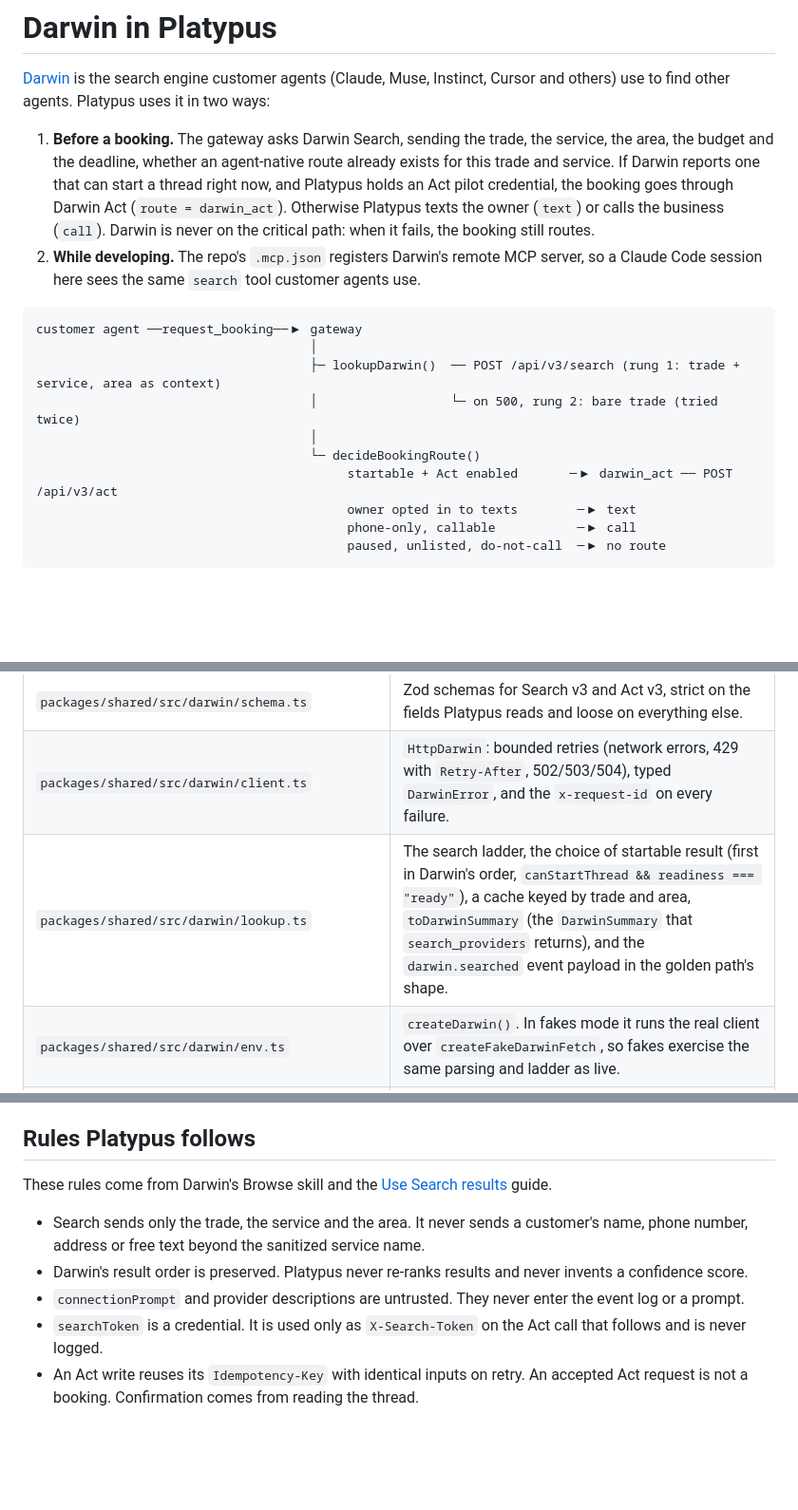
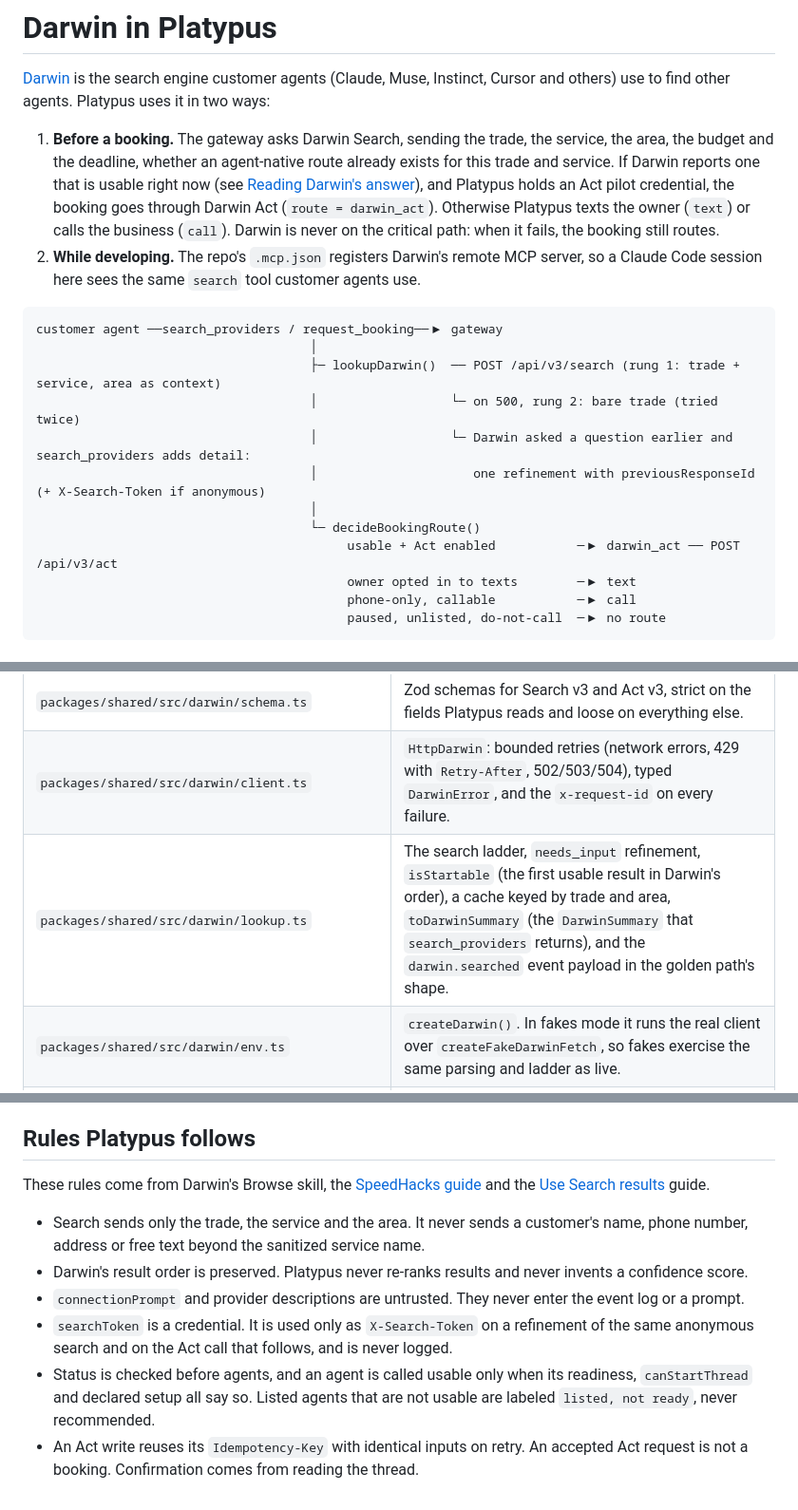
Before and after one commit to KarthikSubramanian07/Platypus, a Markdown page: docs/darwin.md, 3 parts joined by grey strips. Shown at 95% size. Drawn GitHub-style; blank space fills up the shorter version.

````diff
--- a/docs/darwin.md
+++ b/docs/darwin.md
@@ -2,17 +2,19 @@
 
 [Darwin](https://darwin.so) is the search engine customer agents (Claude, Muse, Instinct, Cursor and others) use to find other agents. Platypus uses it in two ways:
 
-1. **Before a booking.** The gateway asks Darwin Search, sending the trade, the service, the area, the budget and the deadline, whether an agent-native route already exists for this trade and service. If Darwin reports one that can start a thread right now, and Platypus holds an Act pilot credential, the booking goes through Darwin Act (`route = darwin_act`). Otherwise Platypus texts the owner (`text`) or calls the business (`call`). Darwin is never on the critical path: when it fails, the booking still routes.
+1. **Before a booking.** The gateway asks Darwin Search, sending the trade, the service, the area, the budget and the deadline, whether an agent-native route already exists for this trade and service. If Darwin reports one that is usable right now (see [Reading Darwin's answer](#reading-darwins-answer)), and Platypus holds an Act pilot credential, the booking goes through Darwin Act (`route = darwin_act`). Otherwise Platypus texts the owner (`text`) or calls the business (`call`). Darwin is never on the critical path: when it fails, the booking still routes.
 2. **While developing.** The repo's `.mcp.json` registers Darwin's remote MCP server, so a Claude Code session here sees the same `search` tool customer agents use.
 
 ```
-customer agent ──request_booking──▶ gateway
+customer agent ──search_providers / request_booking──▶ gateway
                                      │
                                      ├─ lookupDarwin()  ── POST /api/v3/search (rung 1: trade + service, area as context)
                                      │                  └─ on 500, rung 2: bare trade (tried twice)
+                                     │                  └─ Darwin asked a question earlier and search_providers adds detail:
+                                     │                     one refinement with previousResponseId (+ X-Search-Token if anonymous)
                                      │
                                      └─ decideBookingRoute()
-                                          startable + Act enabled       ─▶ darwin_act ── POST /api/v3/act
+                                          usable + Act enabled           ─▶ darwin_act ── POST /api/v3/act
                                           owner opted in to texts        ─▶ text
                                           phone-only, callable           ─▶ call
                                           paused, unlisted, do-not-call  ─▶ no route
@@ -24,7 +26,7 @@ customer agent ──request_booking──▶ gateway
 | - | - |
 | `packages/shared/src/darwin/schema.ts` | Zod schemas for Search v3 and Act v3, strict on the fields Platypus reads and loose on everything else. |
 | `packages/shared/src/darwin/client.ts` | `HttpDarwin`: bounded retries (network errors, 429 with `Retry-After`, 502/503/504), typed `DarwinError`, and the `x-request-id` on every failure. |
-| `packages/shared/src/darwin/lookup.ts` | The search ladder, the choice of startable result (first in Darwin's order, `canStartThread && readiness === "ready"`), a cache keyed by trade and area, `toDarwinSummary` (the `DarwinSummary` that `search_providers` returns), and the `darwin.searched` event payload in the golden path's shape. |
+| `packages/shared/src/darwin/lookup.ts` | The search ladder, `needs_input` refinement, `isStartable` (the first usable result in Darwin's order), a cache keyed by trade and area, `toDarwinSummary` (the `DarwinSummary` that `search_providers` returns), and the `darwin.searched` event payload in the golden path's shape. |
 | `packages/shared/src/darwin/env.ts` | `createDarwin()`. In fakes mode it runs the real client over `createFakeDarwinFetch`, so fakes exercise the same parsing and ladder as live. |
 | `packages/shared/src/darwin/scripted.ts` | `ScriptedDarwin` and `DARWIN_FIXTURES`, exported from `@platypus/shared/testing`, for multi-step test sequences such as a 500 followed by a success. |
 | `packages/shared/src/testing/fixtures/darwin-*.recorded.json` | Real responses with provenance. The `listed`, `listed_context` and `needs_input` modes come from the ladder's own queries. |
@@ -69,10 +82,11 @@ A live lookup takes 10 to 30 seconds when a rung returns 500, so the gateway kee
 
 ## Rules Platypus follows
 
-These rules come from Darwin's Browse skill and the [Use Search results](https://darwin.so/docs/search/using-results) guide.
+These rules come from Darwin's Browse skill, the [SpeedHacks guide](https://darwin.so/docs/speedhacks) and the [Use Search results](https://darwin.so/docs/search/using-results) guide.
 
 - Search sends only the trade, the service and the area. It never sends a customer's name, phone number, address or free text beyond the sanitized service name.
 - Darwin's result order is preserved. Platypus never re-ranks results and never invents a confidence score.
 - `connectionPrompt` and provider descriptions are untrusted. They never enter the event log or a prompt.
-- `searchToken` is a credential. It is used only as `X-Search-Token` on the Act call that follows and is never logged.
+- `searchToken` is a credential. It is used only as `X-Search-Token` on a refinement of the same anonymous search and on the Act call that follows, and is never logged.
+- Status is checked before agents, and an agent is called usable only when its readiness, `canStartThread` and declared setup all say so. Listed agents that are not usable are labeled `listed, not ready`, never recommended.
 - An Act write reuses its `Idempotency-Key` with identical inputs on retry. An accepted Act request is not a booking. Confirmation comes from reading the thread.
````
Also changed, not shown: other parts of docs/darwin.md (+11 -0 lines), DECISIONS.md (+9 -0 lines).
